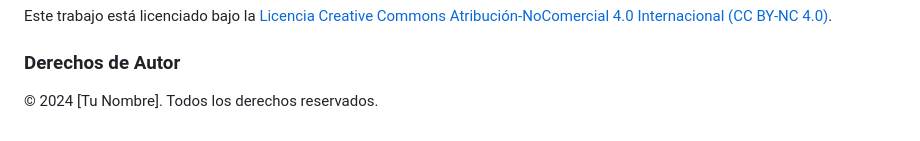
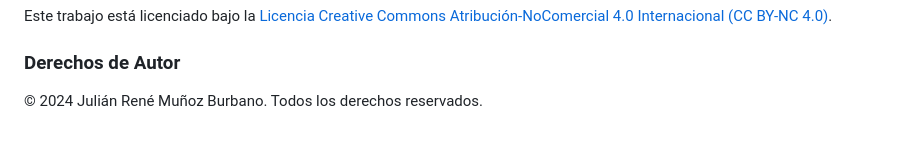
Before and after one commit to JulianReneMunoz/Light-and-shadow-analysis, a Markdown page: README.md, the part around the change. Rendered like a GitHub page.

```diff
--- a/README.md
+++ b/README.md
@@ -38,4 +38,4 @@ Contact Linkedin: linkedin.com/in/julián-rené-muñoz-burbano-65827064
 Este trabajo está licenciado bajo la [Licencia Creative Commons Atribución-NoComercial 4.0 Internacional (CC BY-NC 4.0)](https://creativecommons.org/licenses/by-nc/4.0/legalcode).
 
 ### Derechos de Autor
-© 2024 [Tu Nombre]. Todos los derechos reservados.
+© 2024 Julián René Muñoz Burbano. Todos los derechos reservados.
```
